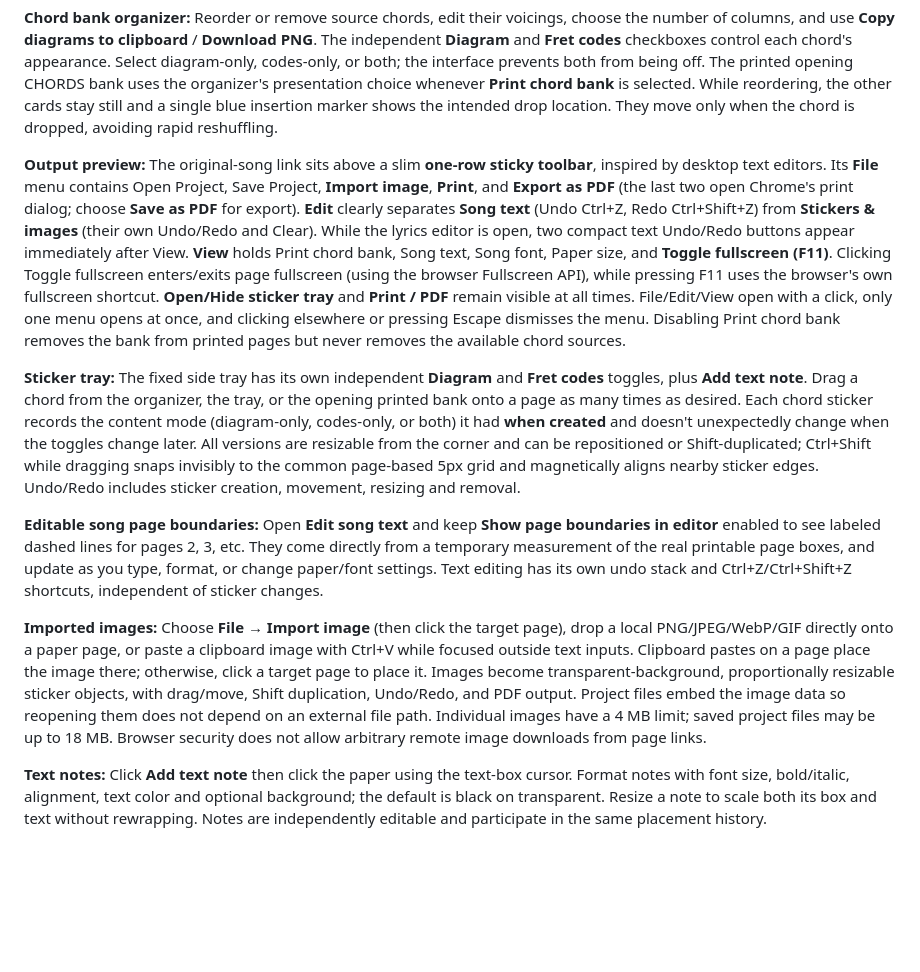
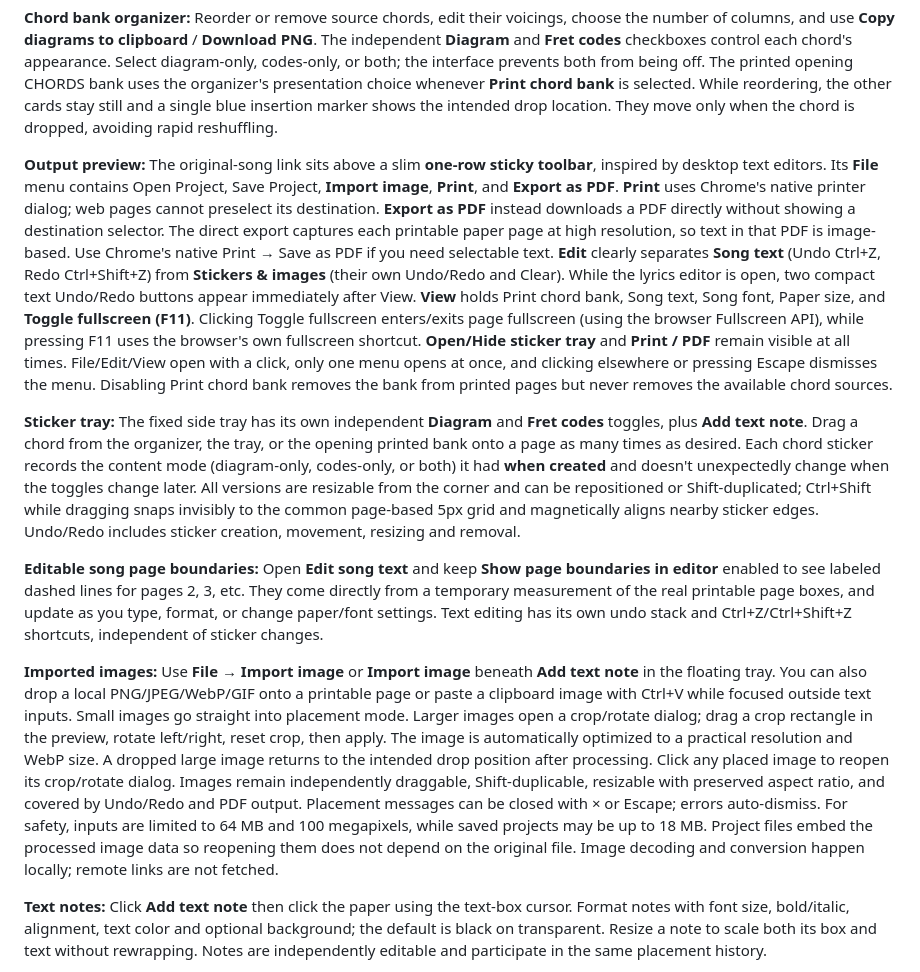
Before and after one commit to Olsens11/ChordStudio, a Markdown page: README.md, the part around the change. GitHub-like rendering; blank space fills up the shorter version.

Commit message:
Document direct PDF download, browser printer limitations and crop/rotate/downscale image workflow

```diff
--- a/README.md
+++ b/README.md
@@ -59,13 +59,13 @@ ChordStudio separates activities into three sections: **Bring a song**, **Chord
 
 **Chord bank organizer:** Reorder or remove source chords, edit their voicings, choose the number of columns, and use **Copy diagrams to clipboard** / **Download PNG**. The independent **Diagram** and **Fret codes** checkboxes control each chord's appearance. Select diagram-only, codes-only, or both; the interface prevents both from being off. The printed opening CHORDS bank uses the organizer's presentation choice whenever **Print chord bank** is selected. While reordering, the other cards stay still and a single blue insertion marker shows the intended drop location. They move only when the chord is dropped, avoiding rapid reshuffling.
 
-**Output preview:** The original-song link sits above a slim **one-row sticky toolbar**, inspired by desktop text editors. Its **File** menu contains Open Project, Save Project, **Import image**, **Print**, and **Export as PDF** (the last two open Chrome's print dialog; choose **Save as PDF** for export). **Edit** clearly separates **Song text** (Undo Ctrl+Z, Redo Ctrl+Shift+Z) from **Stickers & images** (their own Undo/Redo and Clear). While the lyrics editor is open, two compact text Undo/Redo buttons appear immediately after View. **View** holds Print chord bank, Song text, Song font, Paper size, and **Toggle fullscreen (F11)**. Clicking Toggle fullscreen enters/exits page fullscreen (using the browser Fullscreen API), while pressing F11 uses the browser's own fullscreen shortcut. **Open/Hide sticker tray** and **Print / PDF** remain visible at all times. File/Edit/View open with a click, only one menu opens at once, and clicking elsewhere or pressing Escape dismisses the menu. Disabling Print chord bank removes the bank from printed pages but never removes the available chord sources.
+**Output preview:** The original-song link sits above a slim **one-row sticky toolbar**, inspired by desktop text editors. Its **File** menu contains Open Project, Save Project, **Import image**, **Print**, and **Export as PDF**. **Print** uses Chrome's native printer dialog; web pages cannot preselect its destination. **Export as PDF** instead downloads a PDF directly without showing a destination selector. The direct export captures each printable paper page at high resolution, so text in that PDF is image-based. Use Chrome's native Print → Save as PDF if you need selectable text. **Edit** clearly separates **Song text** (Undo Ctrl+Z, Redo Ctrl+Shift+Z) from **Stickers & images** (their own Undo/Redo and Clear). While the lyrics editor is open, two compact text Undo/Redo buttons appear immediately after View. **View** holds Print chord bank, Song text, Song font, Paper size, and **Toggle fullscreen (F11)**. Clicking Toggle fullscreen enters/exits page fullscreen (using the browser Fullscreen API), while pressing F11 uses the browser's own fullscreen shortcut. **Open/Hide sticker tray** and **Print / PDF** remain visible at all times. File/Edit/View open with a click, only one menu opens at once, and clicking elsewhere or pressing Escape dismisses the menu. Disabling Print chord bank removes the bank from printed pages but never removes the available chord sources.
 
 **Sticker tray:** The fixed side tray has its own independent **Diagram** and **Fret codes** toggles, plus **Add text note**. Drag a chord from the organizer, the tray, or the opening printed bank onto a page as many times as desired. Each chord sticker records the content mode (diagram-only, codes-only, or both) it had **when created** and doesn't unexpectedly change when the toggles change later. All versions are resizable from the corner and can be repositioned or Shift-duplicated; Ctrl+Shift while dragging snaps invisibly to the common page-based 5px grid and magnetically aligns nearby sticker edges. Undo/Redo includes sticker creation, movement, resizing and removal.
 
 **Editable song page boundaries:** Open **Edit song text** and keep **Show page boundaries in editor** enabled to see labeled dashed lines for pages 2, 3, etc. They come directly from a temporary measurement of the real printable page boxes, and update as you type, format, or change paper/font settings. Text editing has its own undo stack and Ctrl+Z/Ctrl+Shift+Z shortcuts, independent of sticker changes.
 
-**Imported images:** Choose **File → Import image** (then click the target page), drop a local PNG/JPEG/WebP/GIF directly onto a paper page, or paste a clipboard image with Ctrl+V while focused outside text inputs. Clipboard pastes on a page place the image there; otherwise, click a target page to place it. Images become transparent-background, proportionally resizable sticker objects, with drag/move, Shift duplication, Undo/Redo, and PDF output. Project files embed the image data so reopening them does not depend on an external file path. Individual images have a 4 MB limit; saved project files may be up to 18 MB. Browser security does not allow arbitrary remote image downloads from page links.
+**Imported images:** Use **File → Import image** or **Import image** beneath **Add text note** in the floating tray. You can also drop a local PNG/JPEG/WebP/GIF onto a printable page or paste a clipboard image with Ctrl+V while focused outside text inputs. Small images go straight into placement mode. Larger images open a crop/rotate dialog; drag a crop rectangle in the preview, rotate left/right, reset crop, then apply. The image is automatically optimized to a practical resolution and WebP size. A dropped large image returns to the intended drop position after processing. Click any placed image to reopen its crop/rotate dialog. Images remain independently draggable, Shift-duplicable, resizable with preserved aspect ratio, and covered by Undo/Redo and PDF output. Placement messages can be closed with × or Escape; errors auto-dismiss. For safety, inputs are limited to 64 MB and 100 megapixels, while saved projects may be up to 18 MB. Project files embed the processed image data so reopening them does not depend on the original file. Image decoding and conversion happen locally; remote links are not fetched.
 
 **Text notes:** Click **Add text note** then click the paper using the text-box cursor. Format notes with font size, bold/italic, alignment, text color and optional background; the default is black on transparent. Resize a note to scale both its box and text without rewrapping. Notes are independently editable and participate in the same placement history.
 
```
